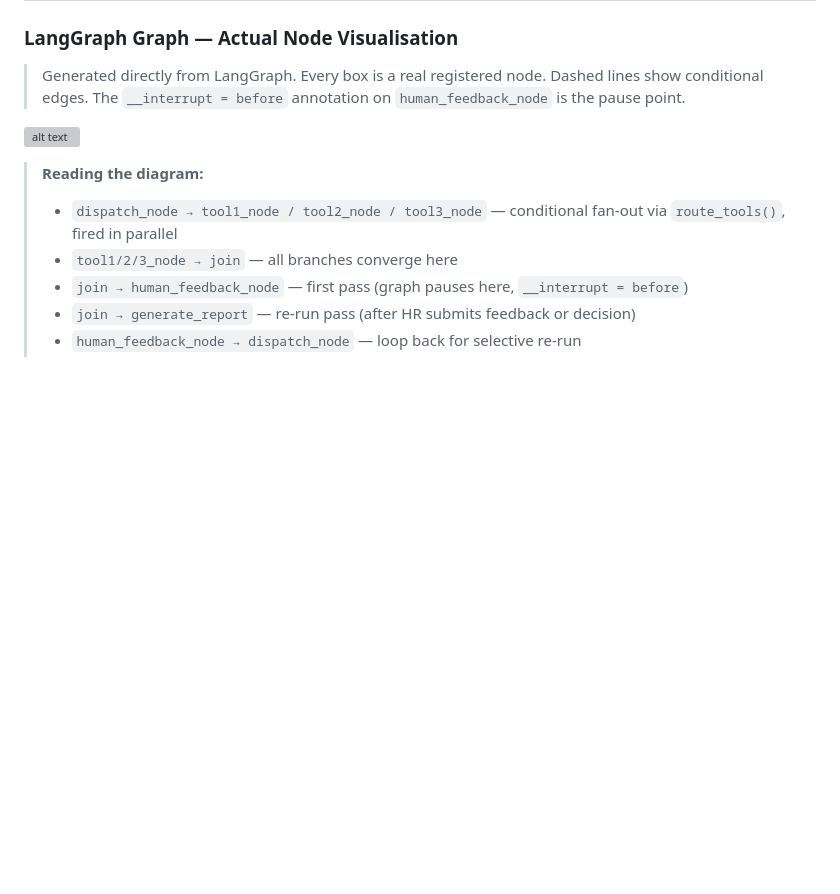
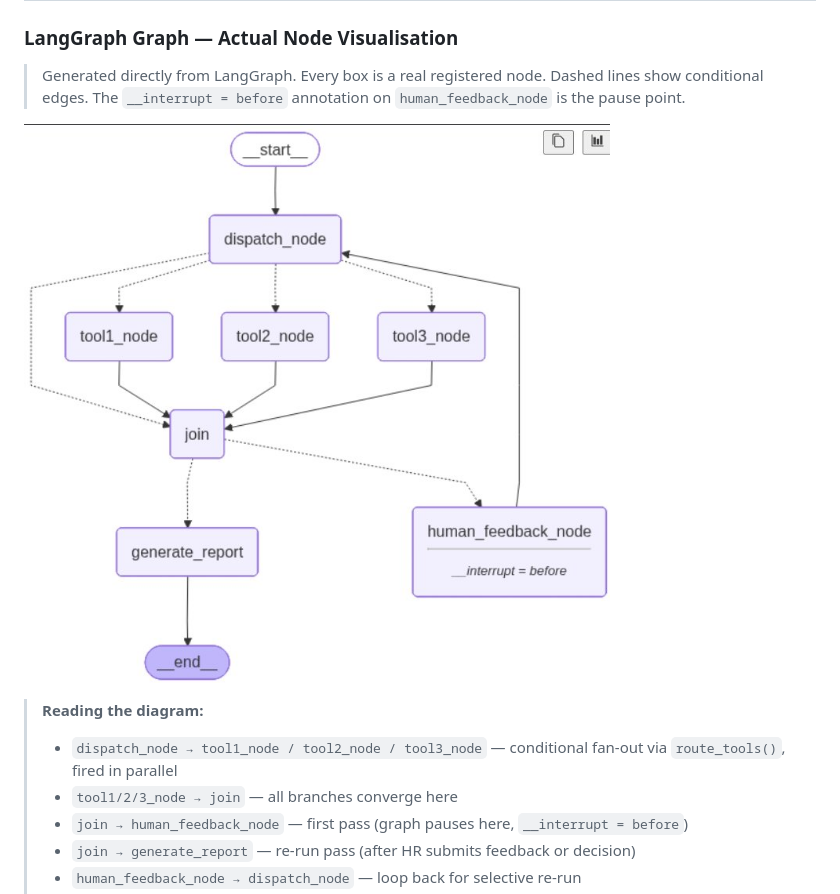
Before and after one commit to Sachin2089/Backgroud_Verification, a Markdown page: Readme.md, the part around the change. GitHub-like rendering; pictures changed too: bgv_langgraph_diagram.png (added); blank space fills up the shorter version; grey boxes are pictures that could not be loaded.

```diff
--- a/Readme.md
+++ b/Readme.md
@@ -47,7 +47,8 @@ The BGV System automates candidate background verification for HR teams. HR ente
 
 > Generated directly from LangGraph. Every box is a real registered node. Dashed lines show conditional edges. The `__interrupt = before` annotation on `human_feedback_node` is the pause point.
 
-![alt text](image.png)
+
+![alt text](bgv_langgraph_diagram.png)
 
 > **Reading the diagram:**
 > - `dispatch_node → tool1_node / tool2_node / tool3_node` — conditional fan-out via `route_tools()`, fired in parallel
```
